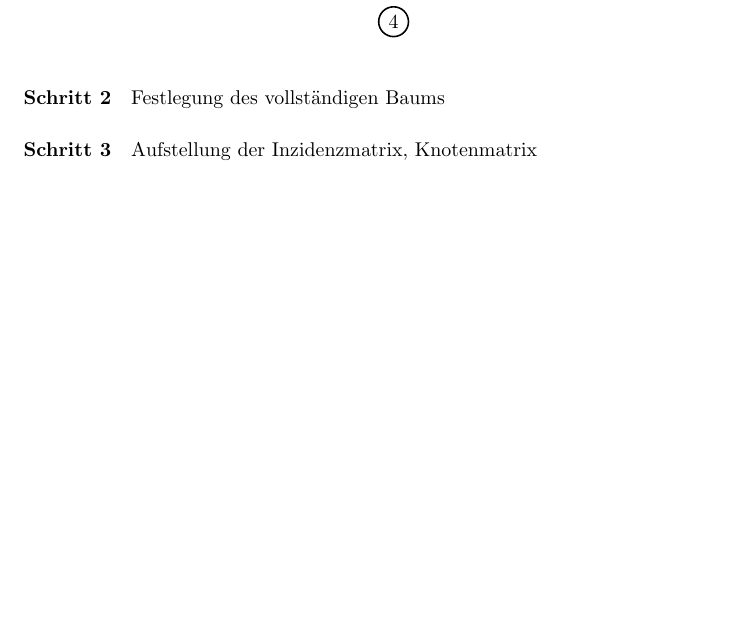
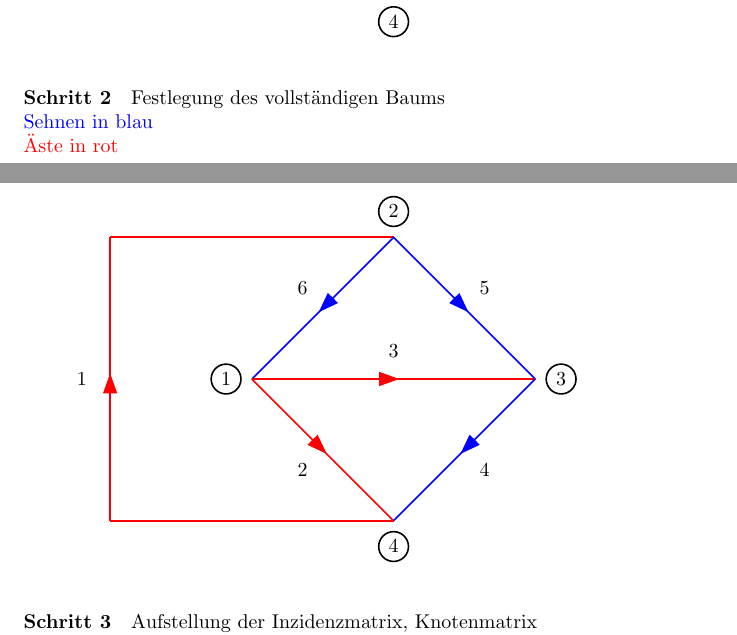
Before and after one commit to paalsteek/glet1, a LaTeX document (glet1.tex): part of page 7 of 9 before the commit and two parts of pages 7 and 8 of 9 after it, the two joined at a grey line, cut so that both start at the same text, the shorter picture padded with empty space. Compiled offline with LaTeX, dvips and Ghostscript.

Commit message:
'Schritt 2' added

```diff
--- a/glet1.tex
+++ b/glet1.tex
@@ -541,9 +541,33 @@ $m = 4 \Rightarrow B_{ANZ} = 16$
 	\end{pspicture}
 
 \paragraph{Schritt 2}
-	Festlegung des vollständigen Baums
+	Festlegung des vollständigen Baums\\
+	\textcolor{blue}{Sehnen in blau}\\
+	\textcolor{red}{Äste in rot}
 
-	%Zweige 1,2,3 %%äste rot, sehnen blau
+	\begin{pspicture}(8,7)
+		\pnode(1,1){A}
+		\pnode(1,6){C}
+		\pnode(6,6){D}
+		\pnode(3.5,3.5){E}
+		\pnode(4.5,3.5){E2}
+		\pnode(8.5,3.5){F}
+		\pnode(7.5,3.5){F2}
+		\pnode(6,3.5){G}
+		\pnode(6,1){H}
+		\uput[180](E){\pscirclebox{1}}
+		\uput[90](D){\pscirclebox{2}}
+		\uput[0](F){\pscirclebox{3}}
+		\uput[270](H){\pscirclebox{4}}
+		\wire[intensity,intensitywidth=0.1,intensitylabel=$1$,intensitycolor=red,linecolor=red](A)(C)
+		\wire[linecolor=red](C)(D)
+		\wire[intensity,intensitywidth=0.1,intensitylabel=$6$,intensitylabeloffset=-0.5,intensitycolor=blue,linecolor=blue](D)(E)
+		\wire[intensity,intensitywidth=0.1,intensitylabel=$5$,intensitycolor=blue,linecolor=blue](D)(F)
+		\wire[intensity,intensitywidth=0.1,intensitylabel=$3$,intensitycolor=red,linecolor=red](E)(F)
+		\wire[intensity,intensitywidth=0.1,intensitylabel=$2$,intensitylabeloffset=-0.5,intensitycolor=red,linecolor=red](E)(H)
+		\wire[intensity,intensitywidth=0.1,intensitylabel=$4$,intensitycolor=blue,linecolor=blue](F)(H)
+		\wire[intensitycolor=red,linecolor=red](H)(A)
+	\end{pspicture}
 
 \paragraph{Schritt 3}
 	Aufstellung der Inzidenzmatrix, Knotenmatrix \\
```
Also changed, not shown: glet1.pdf.
